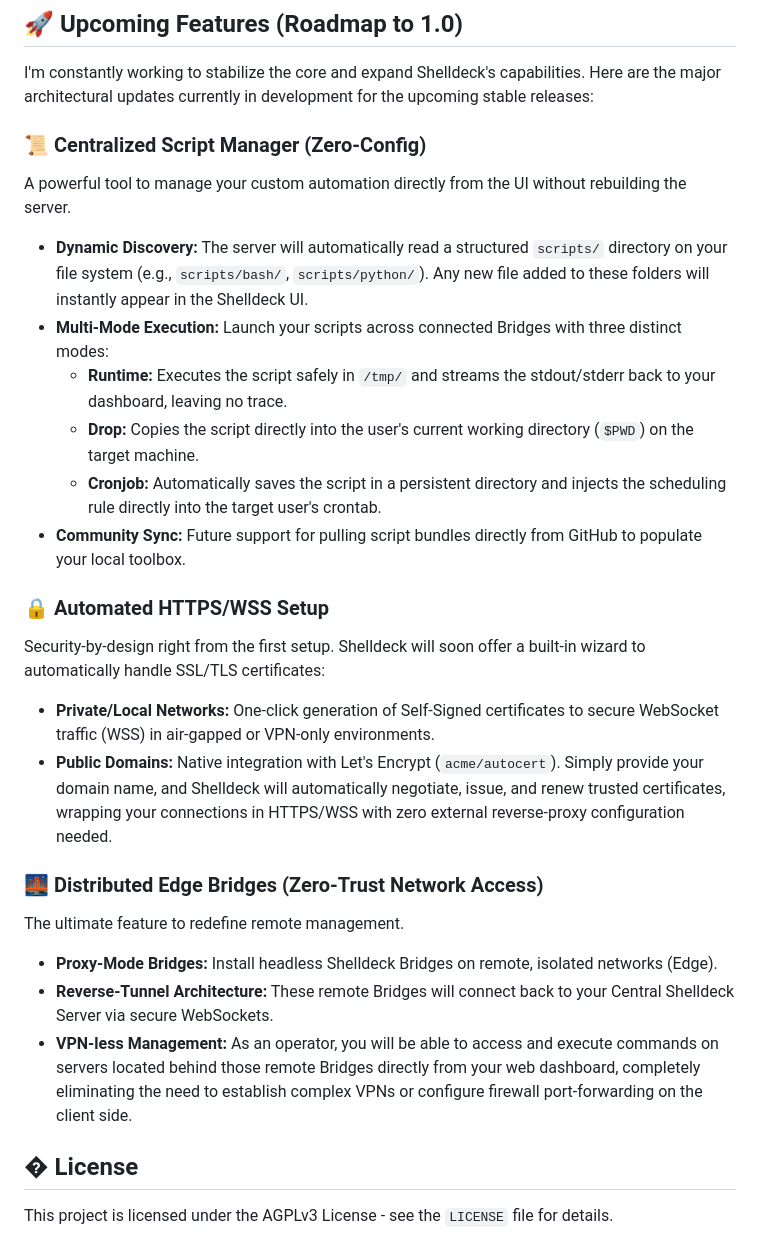
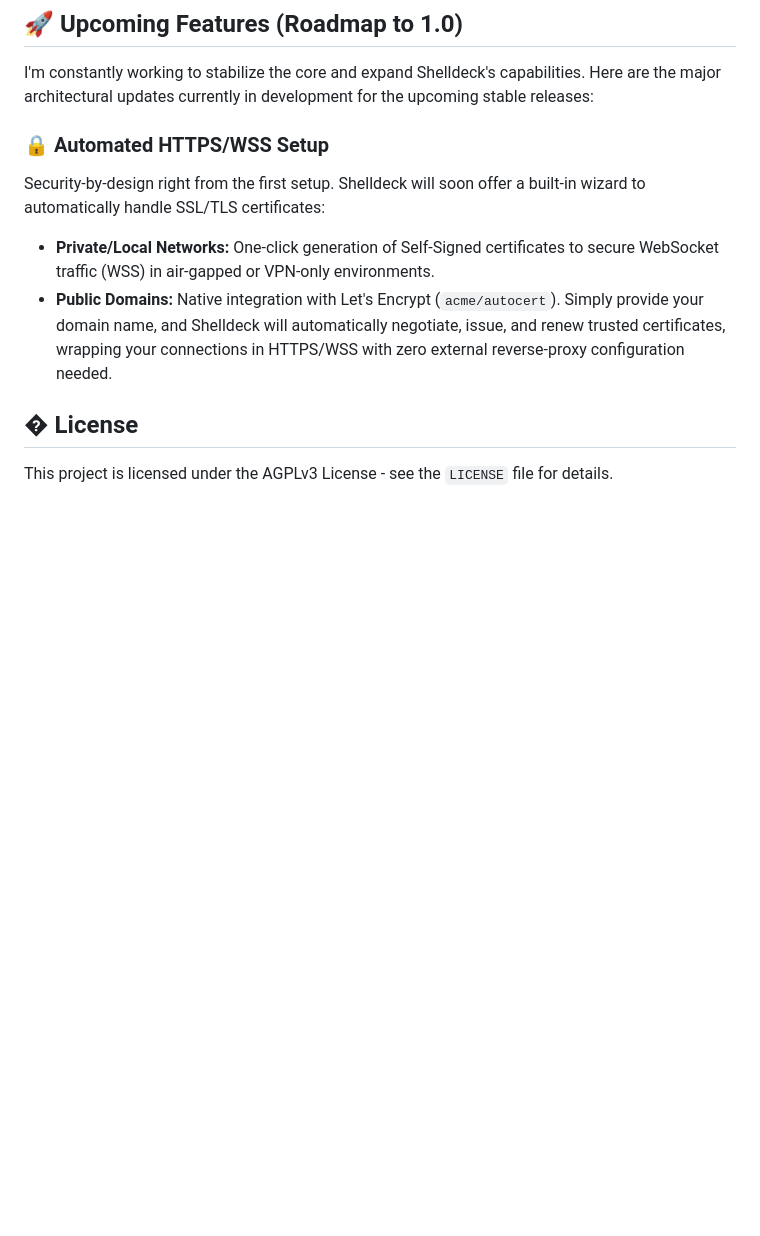
Before and after one commit to j1g3n/shelldeck, a Markdown page: README.MD, the part around one of its changes. Drawn GitHub-style; blank space fills up the shorter version.

```diff
--- a/README.MD
+++ b/README.MD
@@ -134,25 +149,13 @@ Launch the Bridge application on the machine that has VPN/SSH access to your tar
 
 I'm constantly working to stabilize the core and expand Shelldeck's capabilities. Here are the major architectural updates currently in development for the upcoming stable releases:
 
-### 📜 Centralized Script Manager (Zero-Config)
-A powerful tool to manage your custom automation directly from the UI without rebuilding the server.
-* **Dynamic Discovery:** The server will automatically read a structured `scripts/` directory on your file system (e.g., `scripts/bash/`, `scripts/python/`). Any new file added to these folders will instantly appear in the Shelldeck UI.
-* **Multi-Mode Execution:** Launch your scripts across connected Bridges with three distinct modes:
-  * **Runtime:** Executes the script safely in `/tmp/` and streams the stdout/stderr back to your dashboard, leaving no trace.
-  * **Drop:** Copies the script directly into the user's current working directory (`$PWD`) on the target machine.
-  * **Cronjob:** Automatically saves the script in a persistent directory and injects the scheduling rule directly into the target user's crontab.
-* **Community Sync:** Future support for pulling script bundles directly from GitHub to populate your local toolbox.
 
 ### 🔒 Automated HTTPS/WSS Setup
 Security-by-design right from the first setup. Shelldeck will soon offer a built-in wizard to automatically handle SSL/TLS certificates:
 * **Private/Local Networks:** One-click generation of Self-Signed certificates to secure WebSocket traffic (WSS) in air-gapped or VPN-only environments.
 * **Public Domains:** Native integration with Let's Encrypt (`acme/autocert`). Simply provide your domain name, and Shelldeck will automatically negotiate, issue, and renew trusted certificates, wrapping your connections in HTTPS/WSS with zero external reverse-proxy configuration needed.
 
-### 🌉 Distributed Edge Bridges (Zero-Trust Network Access)
-The ultimate feature to redefine remote management.
-* **Proxy-Mode Bridges:** Install headless Shelldeck Bridges on remote, isolated networks (Edge).
-* **Reverse-Tunnel Architecture:** These remote Bridges will connect back to your Central Shelldeck Server via secure WebSockets.
-* **VPN-less Management:** As an operator, you will be able to access and execute commands on servers located behind those remote Bridges directly from your web dashboard, completely eliminating the need to establish complex VPNs or configure firewall port-forwarding on the client side.
+
 
 ## � License
 This project is licensed under the AGPLv3 License - see the `LICENSE` file for details.
```
Also changed, not shown: other parts of README.MD (+24 -9 lines).
